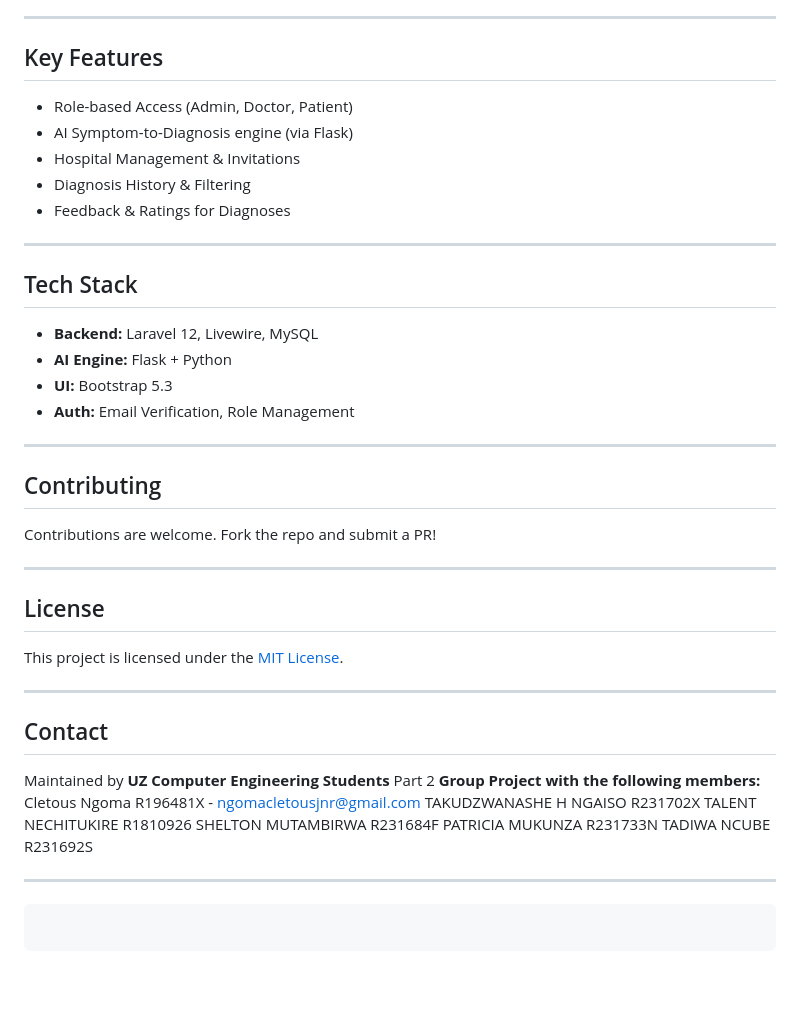
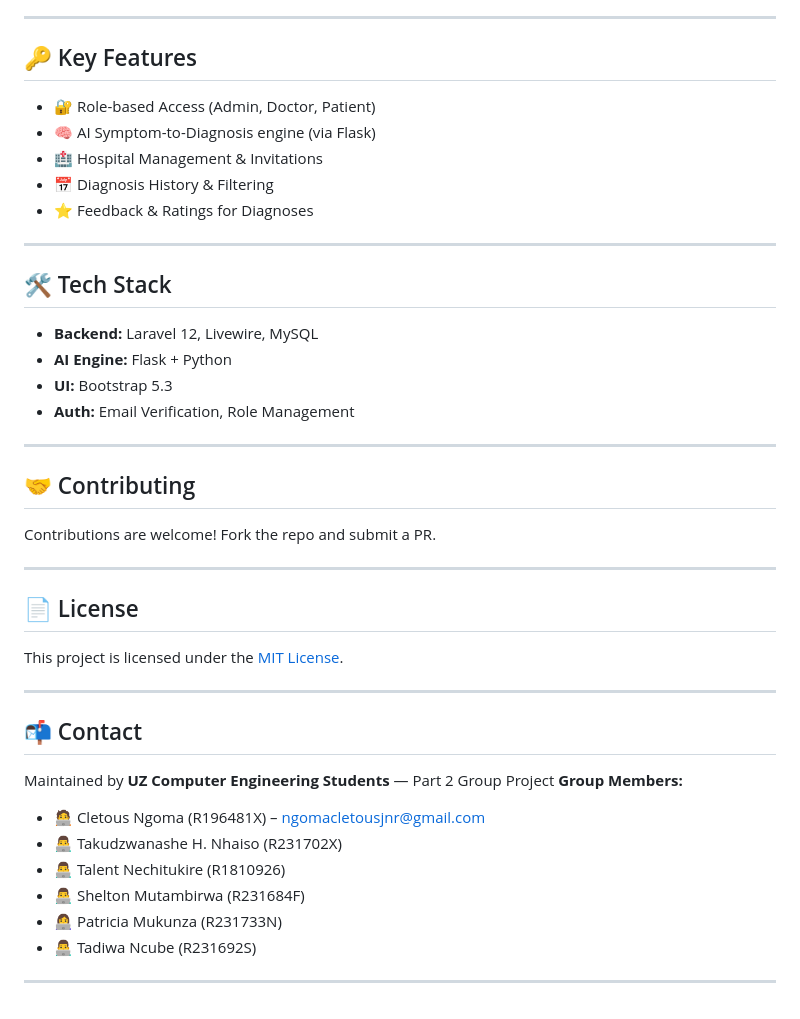
Before and after one commit to Cletous/diagnomind.localhost, a Markdown page: README.md, the part around one of its changes. Drawn GitHub-style; blank space fills up the shorter version.

````diff
--- a/README.md
+++ b/README.md
@@ -97,17 +93,17 @@ Visit: [http://127.0.0.1:8000](http://127.0.0.1:8000)
 
 ---
 
-## Key Features
+## 🔑 Key Features
 
--   Role-based Access (Admin, Doctor, Patient)
--   AI Symptom-to-Diagnosis engine (via Flask)
--   Hospital Management & Invitations
--   Diagnosis History & Filtering
--   Feedback & Ratings for Diagnoses
+-   🔐 Role-based Access (Admin, Doctor, Patient)
+-   🧠 AI Symptom-to-Diagnosis engine (via Flask)
+-   🏥 Hospital Management & Invitations
+-   📅 Diagnosis History & Filtering
+-   ⭐ Feedback & Ratings for Diagnoses
 
 ---
 
-## Tech Stack
+## 🛠 Tech Stack
 
 -   **Backend:** Laravel 12, Livewire, MySQL
 -   **AI Engine:** Flask + Python
@@ -116,30 +112,28 @@ Visit: [http://127.0.0.1:8000](http://127.0.0.1:8000)
 
 ---
 
-## Contributing
+## 🤝 Contributing
 
-Contributions are welcome. Fork the repo and submit a PR!
+Contributions are welcome! Fork the repo and submit a PR.
 
 ---
 
-## License
+## 📄 License
 
 This project is licensed under the [MIT License](LICENSE).
 
 ---
 
-## Contact
+## 📬 Contact
 
-Maintained by **UZ Computer Engineering Students** Part 2 **Group Project with the following members:**
-Cletous Ngoma R196481X - [ngomacletousjnr@gmail.com](mailto:ngomacletousjnr@gmail.com)
-TAKUDZWANASHE H NGAISO R231702X
-TALENT NECHITUKIRE R1810926
-SHELTON MUTAMBIRWA R231684F
-PATRICIA MUKUNZA R231733N
-TADIWA NCUBE R231692S
+Maintained by **UZ Computer Engineering Students** — Part 2 Group Project
+**Group Members:**
+
+-   🧑‍💻 Cletous Ngoma (R196481X) – [ngomacletousjnr@gmail.com](mailto:ngomacletousjnr@gmail.com)
+-   👨‍💻 Takudzwanashe H. Nhaiso (R231702X)
+-   👨‍💻 Talent Nechitukire (R1810926)
+-   👨‍💻 Shelton Mutambirwa (R231684F)
+-   👩‍💻 Patricia Mukunza (R231733N)
+-   👨‍💻 Tadiwa Ncube (R231692S)
 
 ---
-
-```
-
-```
````
Also changed, not shown: other parts of README.md (+14 -18 lines).
